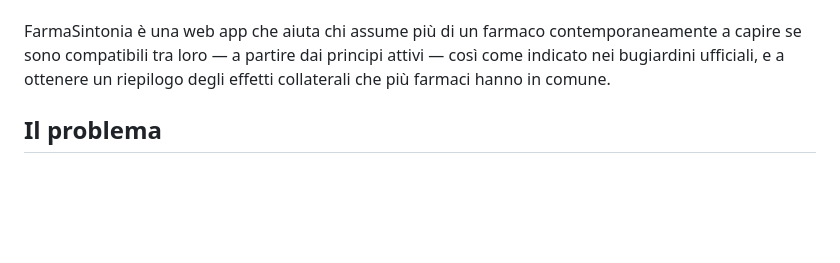
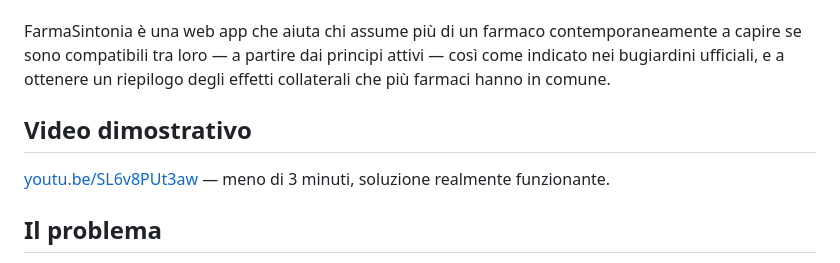
Before and after one commit to carlopug/FarmaSintonia, a Markdown page: README.md, the part around the change. Drawn GitHub-style; blank space fills up the shorter version.

Commit message:
Linka il video dimostrativo nel README
Il repository doveva contenere il link al video richiesto dal
regolamento dell'hackathon (Art. 5): finora era assente.

Co-Authored-By: Claude Sonnet 5 <noreply@anthropic.com>

```diff
--- a/README.md
+++ b/README.md
@@ -10,6 +10,11 @@ FarmaSintonia è una web app che aiuta chi assume più di un farmaco
 contemporaneamente a capire se sono compatibili tra loro — a partire dai
 principi attivi — così come indicato nei bugiardini ufficiali, e a ottenere
 un riepilogo degli effetti collaterali che più farmaci hanno in comune.
+
+## Video dimostrativo
+
+[youtu.be/SL6v8PUt3aw](https://youtu.be/SL6v8PUt3aw) — meno di 3 minuti,
+soluzione realmente funzionante.
 
 ## Il problema
 
```
